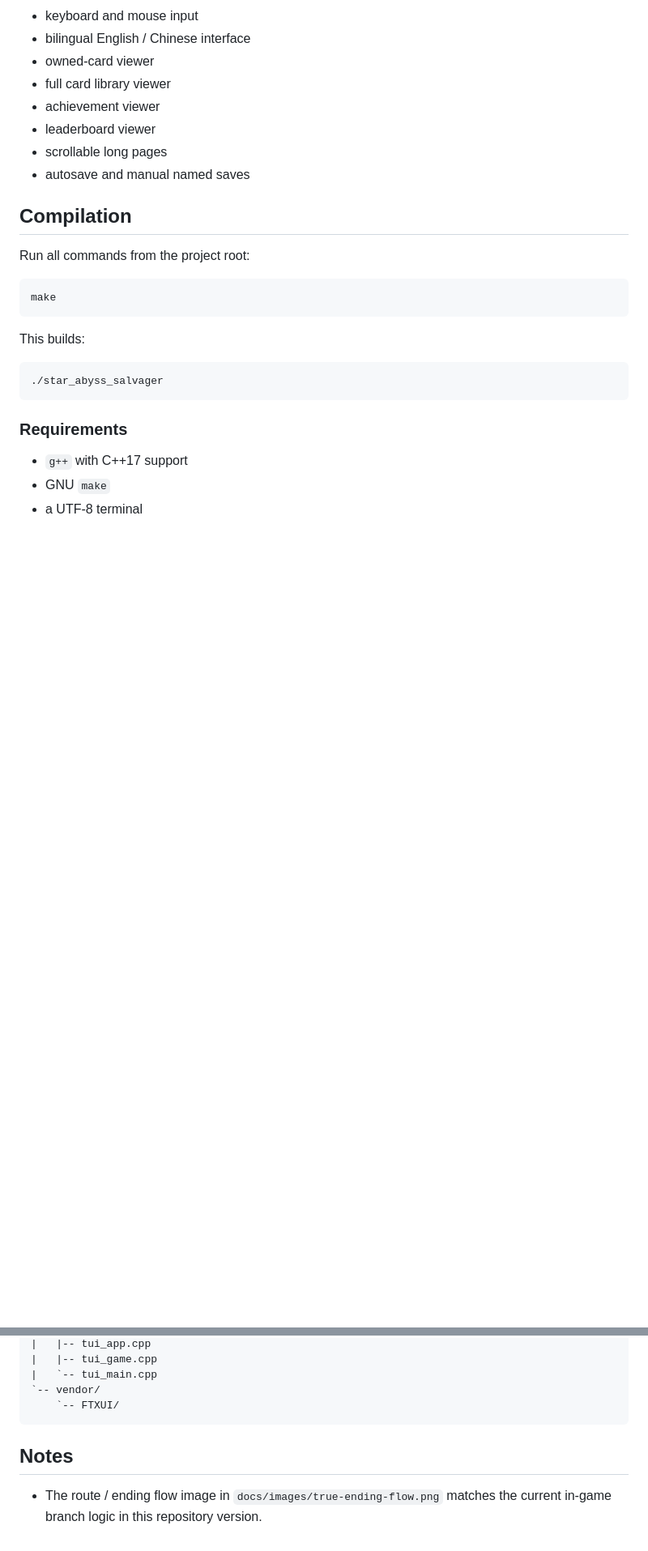
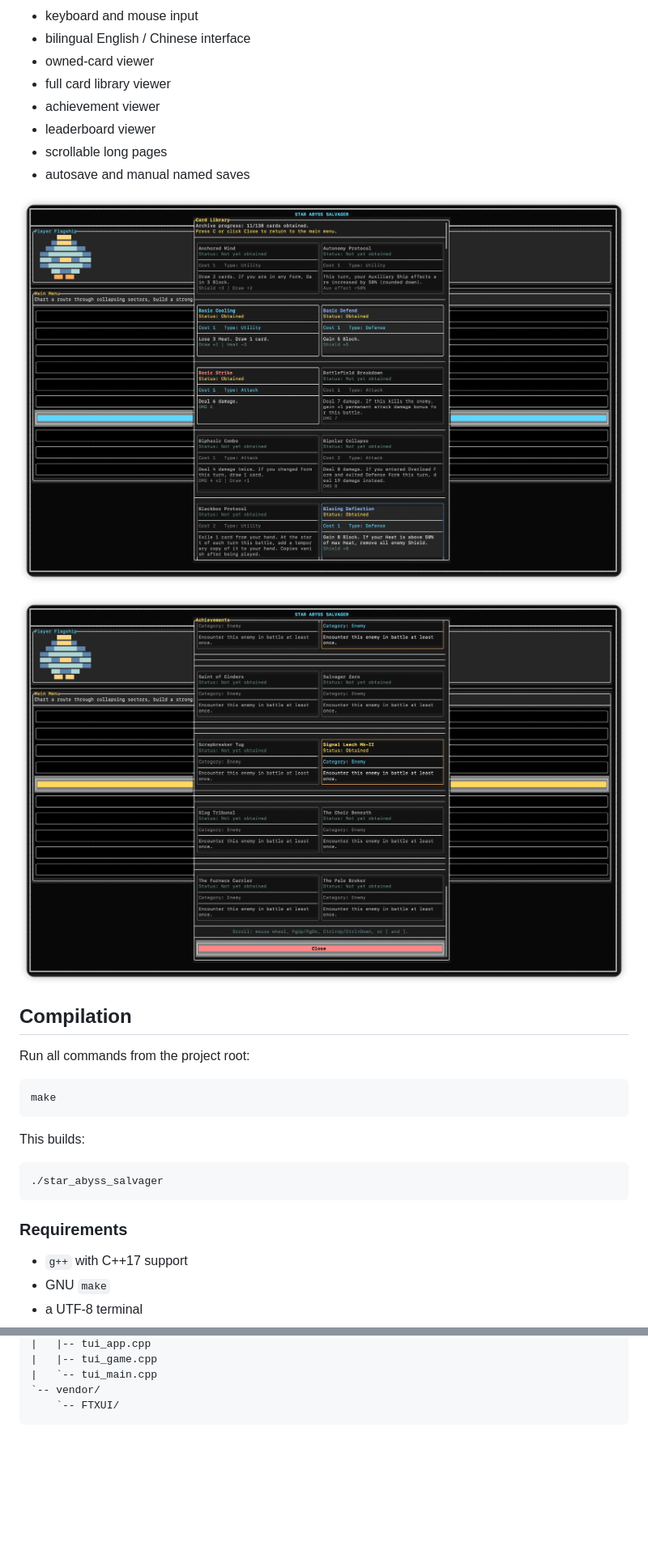
Before and after one commit to PUFFERFISHTNT/COMP2113_Game_Star_Abyss_Salvager, a Markdown page: README.md, 2 parts joined by grey strips. Shown at 81% size. Drawn GitHub-style; pictures changed too: docs/images/achivements.png (added), docs/images/card-library.png (added); blank space fills up the shorter version.

````diff
--- a/README.md
+++ b/README.md
@@ -198,6 +208,10 @@ flowchart LR
 - leaderboard viewer
 - scrollable long pages
 - autosave and manual named saves
+
+![Card library screenshot](docs/images/card-library.png)
+
+![Achievements screenshot](docs/images/achivements.png)
 
 ## Compilation
 
@@ -391,7 +349,3 @@ FTXUI is used for:
 `-- vendor/
     `-- FTXUI/
 ```
-
-## Notes
-
-- The route / ending flow image in `docs/images/true-ending-flow.png` matches the current in-game branch logic in this repository version.
````
Also changed, not shown: other parts of README.md (+10 -56 lines), docs/images/battle-bridge.png (added), docs/images/launch-setup.png (added), docs/images/repair-station.png (added), 1 other file.
